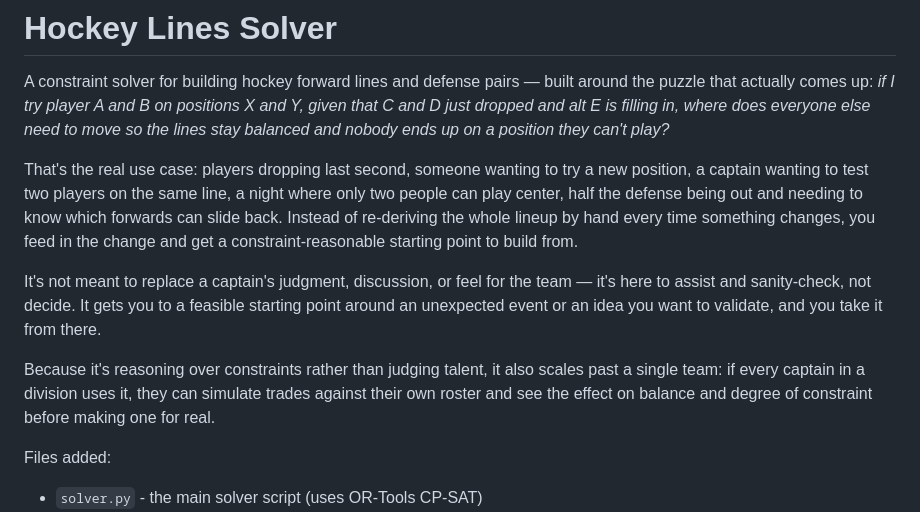
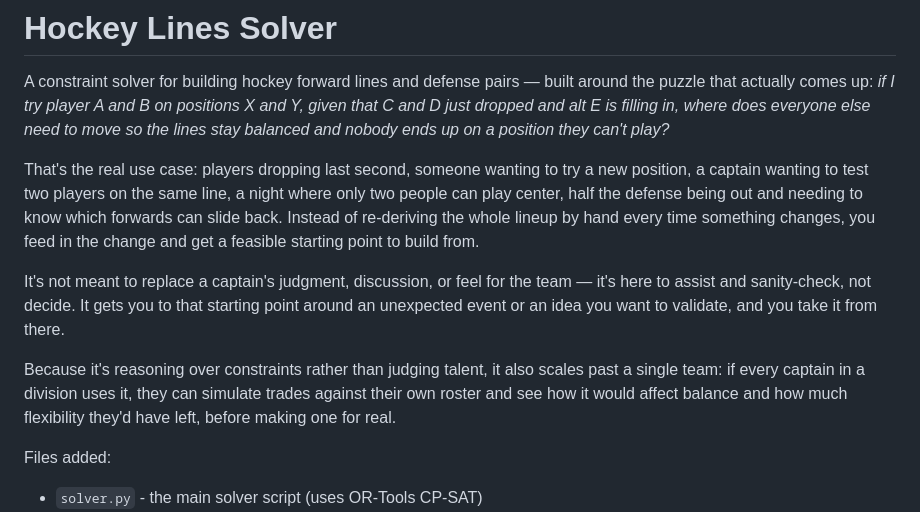
Before and after one commit to jakehadar/hockey-lines-solver, a Markdown page: README.md, the part around the change. Drawn GitHub-style.

Commit message:
Replace invented phrasing in the README intro with plainer language
"Constraint-reasonable" and "degree of constraint" were awkward
coinages. Swapped for "feasible" (already the solver's own vocabulary
- a solve is feasible or it's NO_SOLUTION) and "flexibility," which
say the same thing in words a captain would actually use.

Co-Authored-By: Claude Sonnet 5 <noreply@anthropic.com>
Claude-Session: https://claude.ai/code/session_016g3R2d4CHD3iGxFEhiiaCC

```diff
--- a/README.md
+++ b/README.md
@@ -2,11 +2,11 @@
 
 A constraint solver for building hockey forward lines and defense pairs — built around the puzzle that actually comes up: *if I try player A and B on positions X and Y, given that C and D just dropped and alt E is filling in, where does everyone else need to move so the lines stay balanced and nobody ends up on a position they can't play?*
 
-That's the real use case: players dropping last second, someone wanting to try a new position, a captain wanting to test two players on the same line, a night where only two people can play center, half the defense being out and needing to know which forwards can slide back. Instead of re-deriving the whole lineup by hand every time something changes, you feed in the change and get a constraint-reasonable starting point to build from.
+That's the real use case: players dropping last second, someone wanting to try a new position, a captain wanting to test two players on the same line, a night where only two people can play center, half the defense being out and needing to know which forwards can slide back. Instead of re-deriving the whole lineup by hand every time something changes, you feed in the change and get a feasible starting point to build from.
 
-It's not meant to replace a captain's judgment, discussion, or feel for the team — it's here to assist and sanity-check, not decide. It gets you to a feasible starting point around an unexpected event or an idea you want to validate, and you take it from there.
+It's not meant to replace a captain's judgment, discussion, or feel for the team — it's here to assist and sanity-check, not decide. It gets you to that starting point around an unexpected event or an idea you want to validate, and you take it from there.
 
-Because it's reasoning over constraints rather than judging talent, it also scales past a single team: if every captain in a division uses it, they can simulate trades against their own roster and see the effect on balance and degree of constraint before making one for real.
+Because it's reasoning over constraints rather than judging talent, it also scales past a single team: if every captain in a division uses it, they can simulate trades against their own roster and see how it would affect balance and how much flexibility they'd have left, before making one for real.
 
 Files added:
 - `solver.py` - the main solver script (uses OR-Tools CP-SAT)
```
